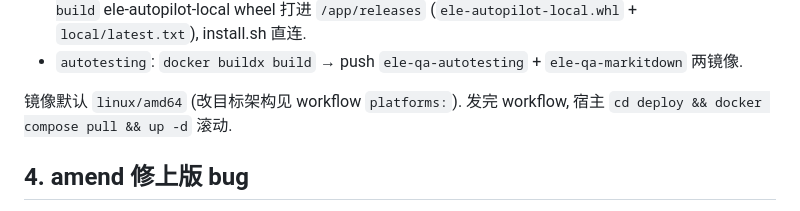
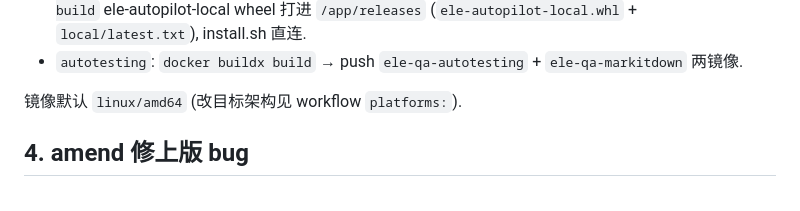
Before and after one commit to yangfan-elestyle/ele-qa-autopilot-pretest, a Markdown page: workflow.md, the part around the change. GitHub-like rendering.

Commit message:
refine docs

```diff
--- a/workflow.md
+++ b/workflow.md
@@ -76,7 +76,7 @@ push `v*` tag → `.github/workflows/{gateway,autopilot,autotesting}.yml` 三 wo
 - `autopilot`: `docker buildx build` → push `ghcr.io/<owner>/ele-qa-autopilot:{<tag>,latest}`. (migrations 不在 CI apply; server 首启自建表, 见 `lib/db/migrate.ts`.) 镜像 `localwheel` 阶段 `uv build` ele-autopilot-local wheel 打进 `/app/releases` (`ele-autopilot-local.whl` + `local/latest.txt`), install.sh 直连.
 - `autotesting`: `docker buildx build` → push `ele-qa-autotesting` + `ele-qa-markitdown` 两镜像.
 
-镜像默认 `linux/amd64` (改目标架构见 workflow `platforms:`). 发完 workflow, 宿主 `cd deploy && docker compose pull && up -d` 滚动.
+镜像默认 `linux/amd64` (改目标架构见 workflow `platforms:`).
 
 ## 4. amend 修上版 bug
 
```
